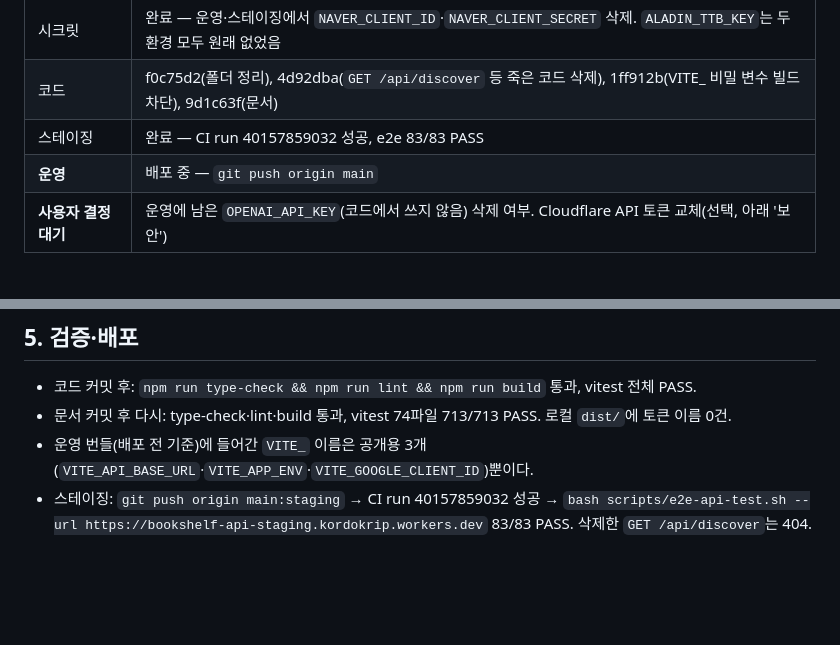
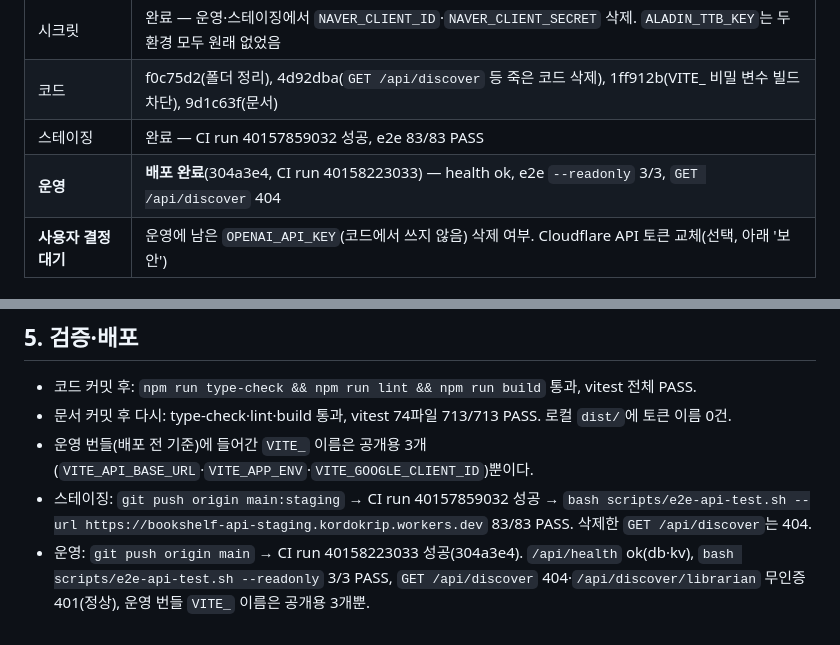
Before and after one commit to kordokrip/BookShelf_App, a Markdown page: docs/sessions/2026-10-25-cleanup.md, 2 parts joined by grey strips. Rendered like a GitHub page; blank space fills up the shorter version.

Commit message:
chore: 53차 세션 리포트 — 운영 배포·검증 결과와 진행 상태
Co-Authored-By: Claude Opus 5.5 <noreply@anthropic.com>

```diff
--- a/docs/sessions/2026-10-25-cleanup.md
+++ b/docs/sessions/2026-10-25-cleanup.md
@@ -8,7 +8,7 @@
 | 시크릿 | 완료 — 운영·스테이징에서 `NAVER_CLIENT_ID`·`NAVER_CLIENT_SECRET` 삭제. `ALADIN_TTB_KEY`는 두 환경 모두 원래 없었음 |
 | 코드 | f0c75d2(폴더 정리), 4d92dba(`GET /api/discover` 등 죽은 코드 삭제), 1ff912b(VITE_ 비밀 변수 빌드 차단), 9d1c63f(문서) |
 | 스테이징 | 완료 — CI run 40157859032 성공, e2e 83/83 PASS |
-| **운영** | 배포 중 — `git push origin main` |
+| **운영** | **배포 완료**(304a3e4, CI run 40158223033) — health ok, e2e `--readonly` 3/3, `GET /api/discover` 404 |
 | **사용자 결정 대기** | 운영에 남은 `OPENAI_API_KEY`(코드에서 쓰지 않음) 삭제 여부. Cloudflare API 토큰 교체(선택, 아래 '보안') |
 
 ## 1. 시크릿
@@ -54,3 +54,4 @@
 - 문서 커밋 후 다시: type-check·lint·build 통과, vitest 74파일 713/713 PASS. 로컬 `dist/`에 토큰 이름 0건.
 - 운영 번들(배포 전 기준)에 들어간 `VITE_` 이름은 공개용 3개(`VITE_API_BASE_URL`·`VITE_APP_ENV`·`VITE_GOOGLE_CLIENT_ID`)뿐이다.
 - 스테이징: `git push origin main:staging` → CI run 40157859032 성공 → `bash scripts/e2e-api-test.sh --url https://bookshelf-api-staging.kordokrip.workers.dev` 83/83 PASS. 삭제한 `GET /api/discover`는 404.
+- 운영: `git push origin main` → CI run 40158223033 성공(304a3e4). `/api/health` ok(db·kv), `bash scripts/e2e-api-test.sh --readonly` 3/3 PASS, `GET /api/discover` 404·`/api/discover/librarian` 무인증 401(정상), 운영 번들 `VITE_` 이름은 공개용 3개뿐.
```
